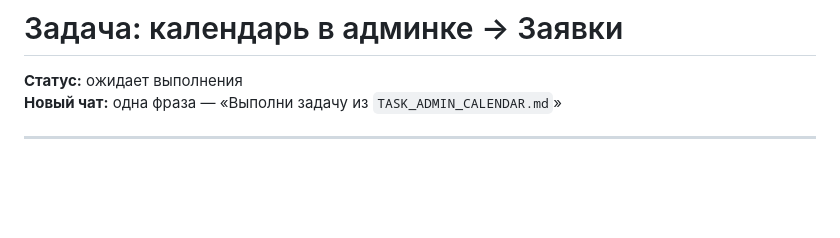
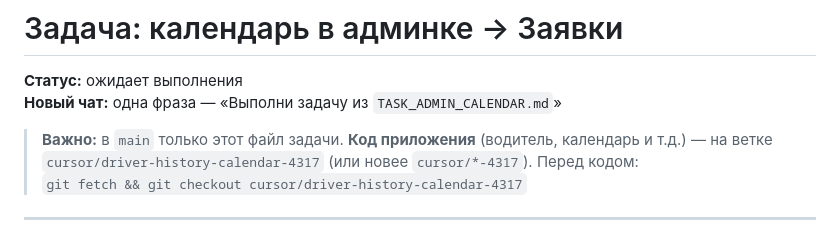
Before and after one commit to laser-erp/armada-perevozki, a Markdown page: TASK_ADMIN_CALENDAR.md, the part around the change. Rendered like a GitHub page; blank space fills up the shorter version.

Commit message:
docs: note driver branch in TASK_ADMIN_CALENDAR

```diff
--- a/TASK_ADMIN_CALENDAR.md
+++ b/TASK_ADMIN_CALENDAR.md
@@ -2,6 +2,10 @@
 
 **Статус:** ожидает выполнения
 **Новый чат:** одна фраза — «Выполни задачу из `TASK_ADMIN_CALENDAR.md`»
+
+> **Важно:** в `main` только этот файл задачи. **Код приложения** (водитель, календарь и т.д.) — на ветке
+> `cursor/driver-history-calendar-4317` (или новее `cursor/*-4317`). Перед кодом:
+> `git fetch && git checkout cursor/driver-history-calendar-4317`
 
 ---
 
```
